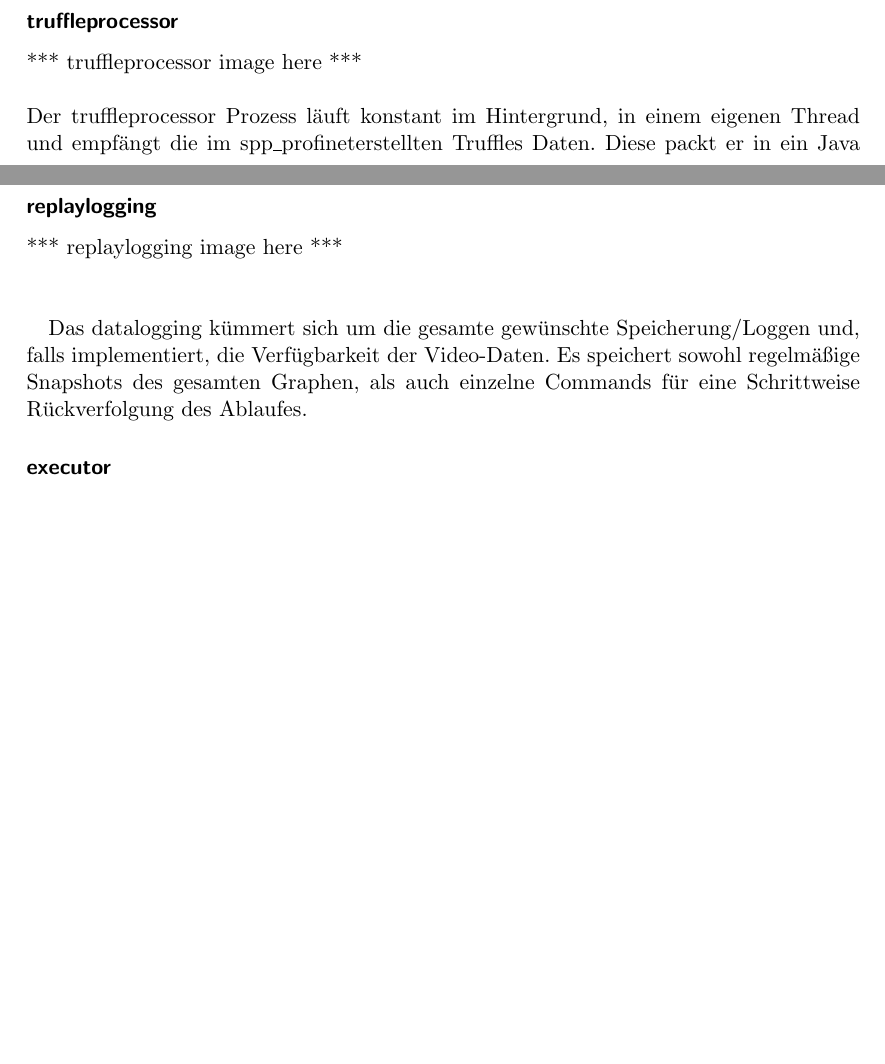
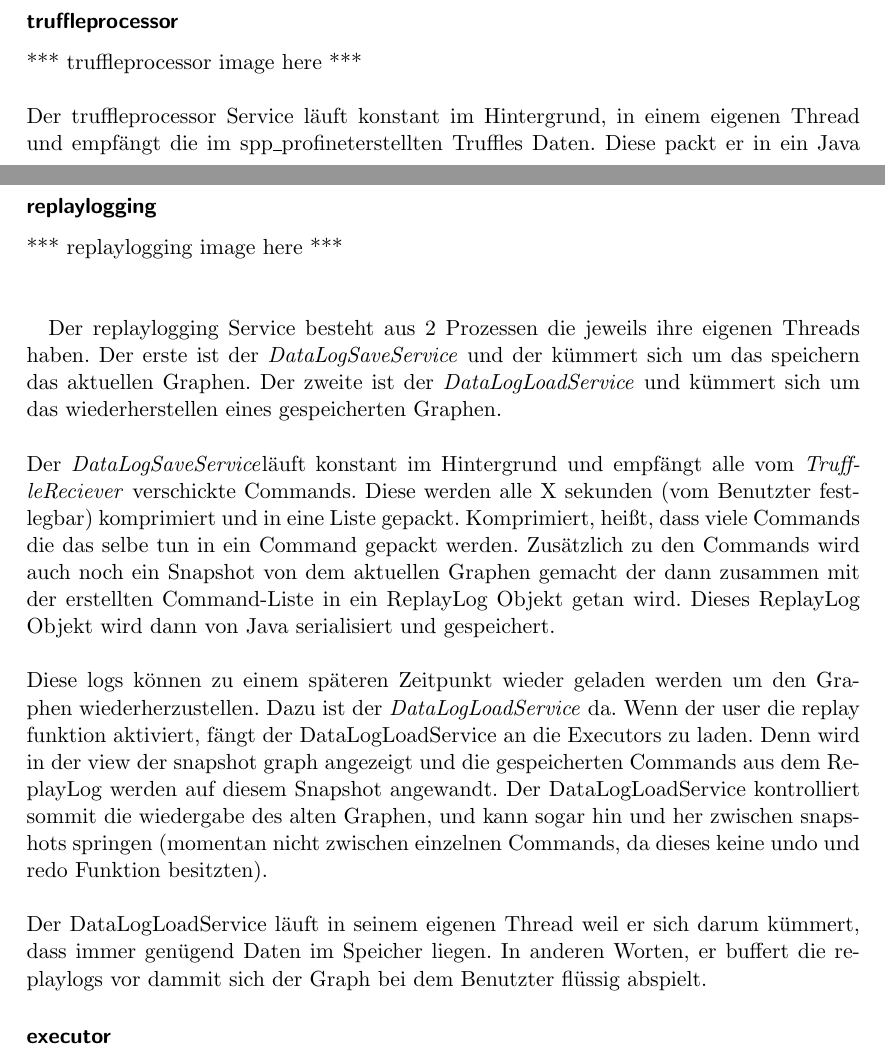
Before and after one commit to truffle-hog/documentation, a LaTeX thesis (design/document/design.tex, which reads design/document/chapters/trufflehog-setup.tex, global_tex_files/glossary.tex): two parts of pages 10 and 11 of 18, joined at a grey line, cut so that both start at the same text, the shorter picture padded with empty space. Compiled offline with pdfLaTeX.

Commit message:
added replaylogging package doc

```diff
--- a/design/document/chapters/trufflehog-setup.tex
+++ b/design/document/chapters/trufflehog-setup.tex
@@ -108,7 +108,7 @@ eigenen Package. Unten ist erklärt was genau jeder Prozess macht.
     *** truffleprocessor image here ***
     \newline
     \newline
-    Der truffleprocessor Prozess läuft konstant im Hintergrund, in einem eigenen Thread
+    Der truffleprocessor Service läuft konstant im Hintergrund, in einem eigenen Thread
     und empfängt die im \sppname erstellten \glspl{truffle} Daten.
     Diese packt er in ein Java \gls{truffle} Objekt welches dann wiederum von dem
     \textit{TruffleReciever} in ein \gls{command} gesteckt wird. Da der \textit{TruffleReciever}
@@ -123,11 +123,37 @@ eigenen Package. Unten ist erklärt was genau jeder Prozess macht.
     \newline
     \newline
 
-    Das datalogging kümmert sich um die gesamte gewünschte
-    Speicherung/Loggen und, falls implementiert, die Verfügbarkeit der
-    Video-Daten. Es speichert sowohl regelmäßige Snapshots des gesamten
-    Graphen, als auch einzelne Commands für eine Schrittweise Rückverfolgung
-    des Ablaufes.
+    Der replaylogging Service besteht aus 2 Prozessen die jeweils ihre eigenen Threads haben.
+    Der erste ist der \textit{DataLogSaveService} und der kümmert sich um das speichern das aktuellen
+    Graphen. Der zweite ist der \textit{DataLogLoadService} und kümmert sich um das
+    wiederherstellen eines gespeicherten Graphen.
+    \newline
+    \newline
+    Der \textit{DataLogSaveService}läuft konstant im Hintergrund und empfängt alle
+    vom \textit{TruffleReciever} verschickte \glspl{command}. Diese werden alle X
+    sekunden (vom Benutzter festlegbar) komprimiert und in eine Liste gepackt.
+    Komprimiert, heißt, dass viele \glspl{command} die das selbe tun in ein \gls{command}
+    gepackt werden. Zusätzlich zu den \glspl{command} wird auch noch ein Snapshot
+    von dem aktuellen Graphen gemacht der dann zusammen mit der erstellten
+    \gls{command}-Liste in ein \gls{replaylog} Objekt getan wird. Dieses
+    \gls{replaylog} Objekt wird dann von Java serialisiert und gespeichert.
+    \newline
+    \newline
+    Diese logs können zu einem späteren Zeitpunkt wieder geladen werden um den
+    Graphen wiederherzustellen. Dazu ist der \textit{DataLogLoadService} da. Wenn
+    der user die replay funktion aktiviert, fängt der DataLogLoadService an die
+    \glspl{replaylog} zu laden. Denn wird in der view der snapshot graph angezeigt
+    und die gespeicherten \glspl{command} aus dem \gls{replaylog} werden auf
+    diesem Snapshot angewandt. Der DataLogLoadService kontrolliert sommit die
+    wiedergabe des alten Graphen, und kann sogar hin und her zwischen snapshots
+    springen (momentan nicht zwischen einzelnen Commands, da dieses keine undo
+    und redo Funktion besitzten).
+    \newline
+    \newline
+    Der DataLogLoadService läuft in seinem eigenen Thread weil er sich darum
+    kümmert, dass immer genügend Daten im Speicher liegen. In anderen Worten, er
+    buffert die replaylogs vor dammit sich der Graph bei dem Benutzter flüssig
+    abspielt.
 
     \subsubsection{executor}
     \label{subsubsec:executor}
--- a/global_tex_files/glossary.tex
+++ b/global_tex_files/glossary.tex
@@ -248,13 +248,19 @@
 \newglossaryentry{command}{
     name=Command,
 		plural=Commands,
-    description={Ein Befehl der auf dem Model ausgeführt wird. Mehr im \hyperref[subsec:command]{command-Package}}.
+    description={Ein Befehl der auf dem Model ausgeführt wird. Mehr im \hyperref[subsec:command]{command-Package}-Package}.
 }
 
 \newglossaryentry{executor}{
     name=Executor,
 		plural=Executors,
-    description={Ein Befehl der auf dem Model ausgeführt wird. Mehr im \hyperref[subsec:command]{command-Package}}.
+    description={Ein Befehl der auf dem Model ausgeführt wird. Mehr im \hyperref[subsec:command]{executor-Package}-Package}.
+}
+
+\newglossaryentry{replaylog}{
+    name=ReplayLog,
+		plural=Executors,
+    description={Ein Befehl der auf dem Model ausgeführt wird. Mehr im \hyperref[subsec:replaylogging]{replaylogging}-Package}.
 }
 
 \newdualentry{mvp}
```
Also changed, not shown: design/document/chapters/spp_profinet-setup.tex (line endings or trailing spaces), global_tex_files/glossary.tex (2 more changed lines).
